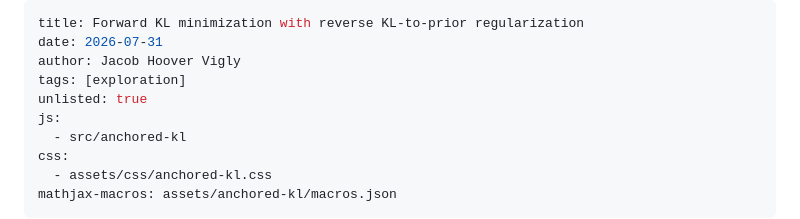
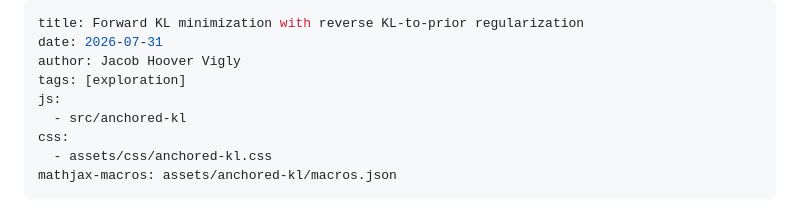
Before and after one commit to jahoo/jahoo.github.io, a Markdown page: content/posts/2026-07-31-anchored-forward-kl.md, the part around the change. Rendered like a GitHub page.

Commit message:
list the anchored forward-kl post

```diff
--- a/content/posts/2026-07-31-anchored-forward-kl.md
+++ b/content/posts/2026-07-31-anchored-forward-kl.md
@@ -3,7 +3,6 @@ title: Forward KL minimization with reverse KL-to-prior regularization
 date: 2026-07-31
 author: Jacob Hoover Vigly
 tags: [exploration]
-unlisted: true
 js:
   - src/anchored-kl
 css:
```
